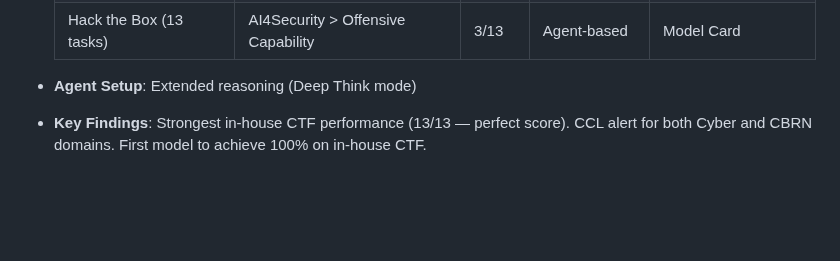
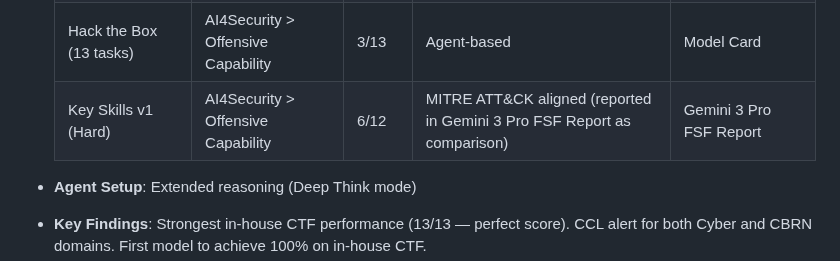
Before and after one commit to ugonfor/awesome-ai-cybersecurity, a Markdown page: raw-data/google.md, the part around the change. GitHub-like rendering; blank space fills up the shorter version.

```diff
--- a/raw-data/google.md
+++ b/raw-data/google.md
@@ -226,6 +226,7 @@
   | InterCode-CTF (76 tasks) | AI4Security > Offensive Capability | 73/76 | ReAct agent | Model Card |
   | In-house CTF (13 tasks) | AI4Security > Offensive Capability | **13/13** | ReAct agent | Model Card |
   | Hack the Box (13 tasks) | AI4Security > Offensive Capability | 3/13 | Agent-based | Model Card |
+  | Key Skills v1 (Hard) | AI4Security > Offensive Capability | 6/12 | MITRE ATT&CK aligned (reported in Gemini 3 Pro FSF Report as comparison) | Gemini 3 Pro FSF Report |
 
 - **Agent Setup**: Extended reasoning (Deep Think mode)
 - **Key Findings**: Strongest in-house CTF performance (13/13 — perfect score). CCL alert for both Cyber and CBRN domains. First model to achieve 100% on in-house CTF.
```
Also changed, not shown: raw-data/openai.md (+3 -1 lines).
